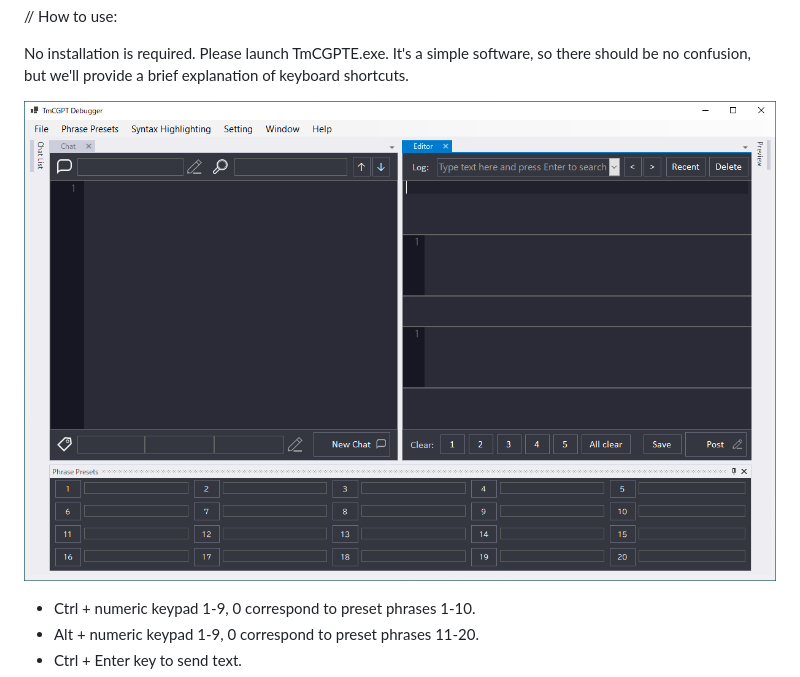
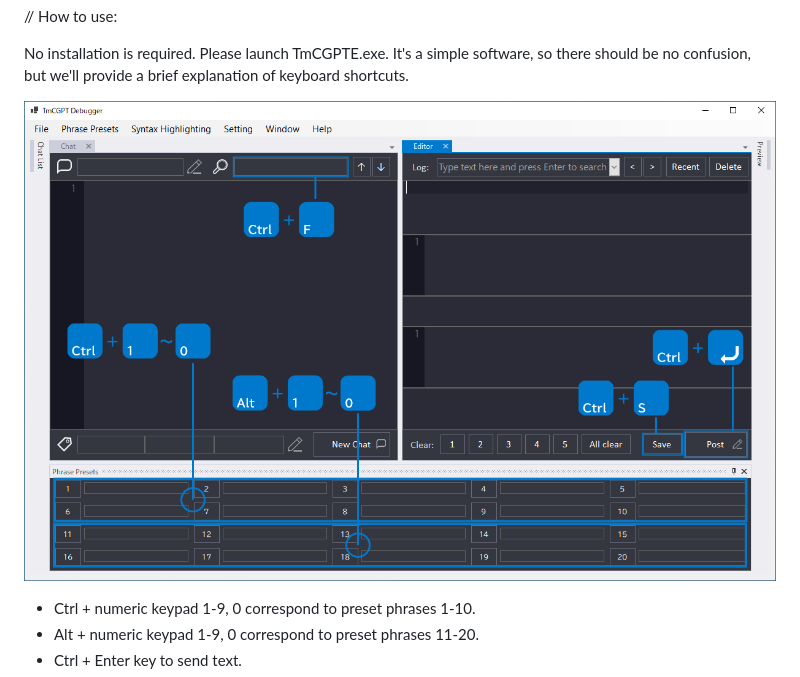
Before and after one commit to Jun-Murakami/TmCGPTD, a Markdown page: README.md, the part around the change. GitHub-like rendering; pictures changed too: docs/images/SS_Shortcut.png (deleted), docs/images/TmcGPTD_SC.png (added).

```diff
--- a/README.md
+++ b/README.md
@@ -25,7 +25,7 @@ for Windows 10.
 No installation is required. Please launch TmCGPTE.exe.
 It's a simple software, so there should be no confusion, but we'll provide a brief explanation of keyboard shortcuts.
 
-![Screenshot](./docs/images/SS_Shortcut.png)
+![Screenshot](./docs/images/TmcGPTD_SC.png)
 - Ctrl + numeric keypad 1-9, 0 correspond to preset phrases 1-10.
 - Alt + numeric keypad 1-9, 0 correspond to preset phrases 11-20.
 - Ctrl + Enter key to send text.
```
